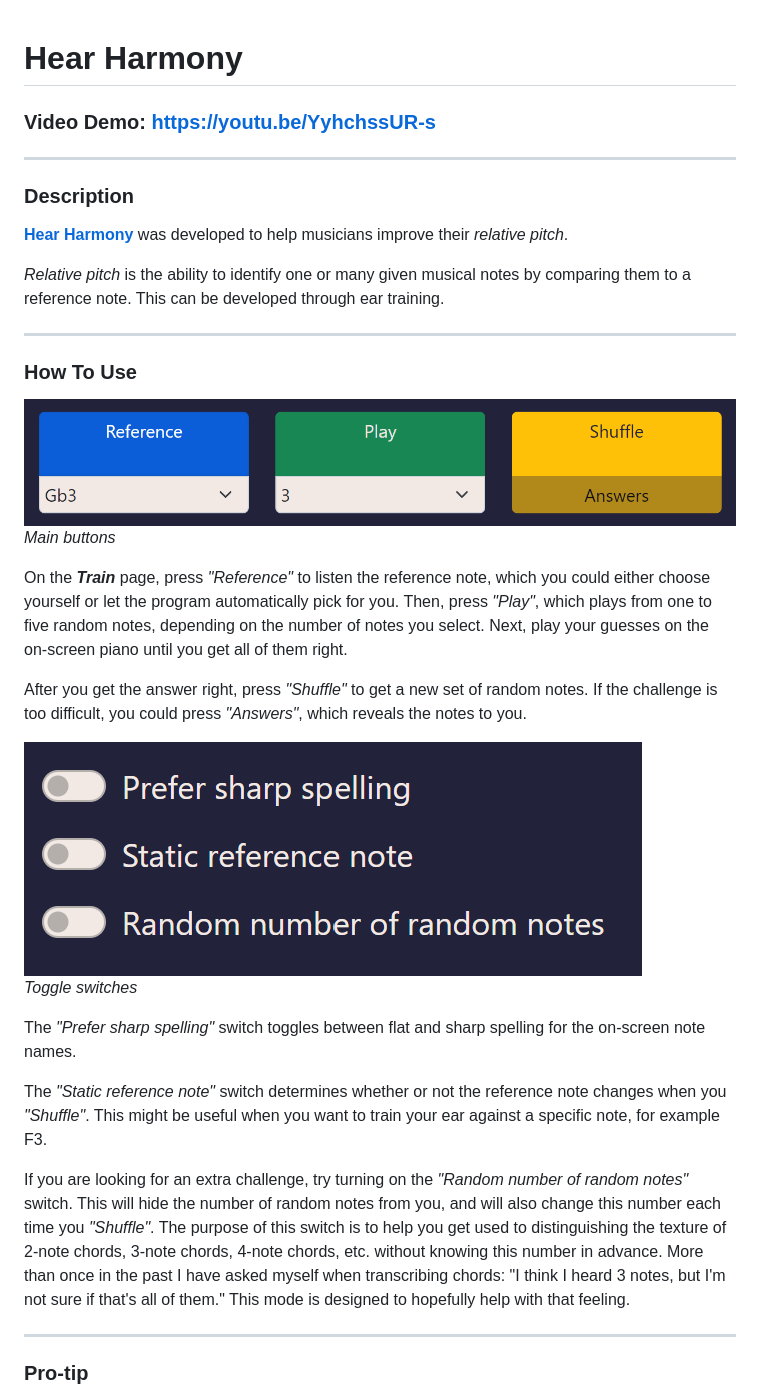
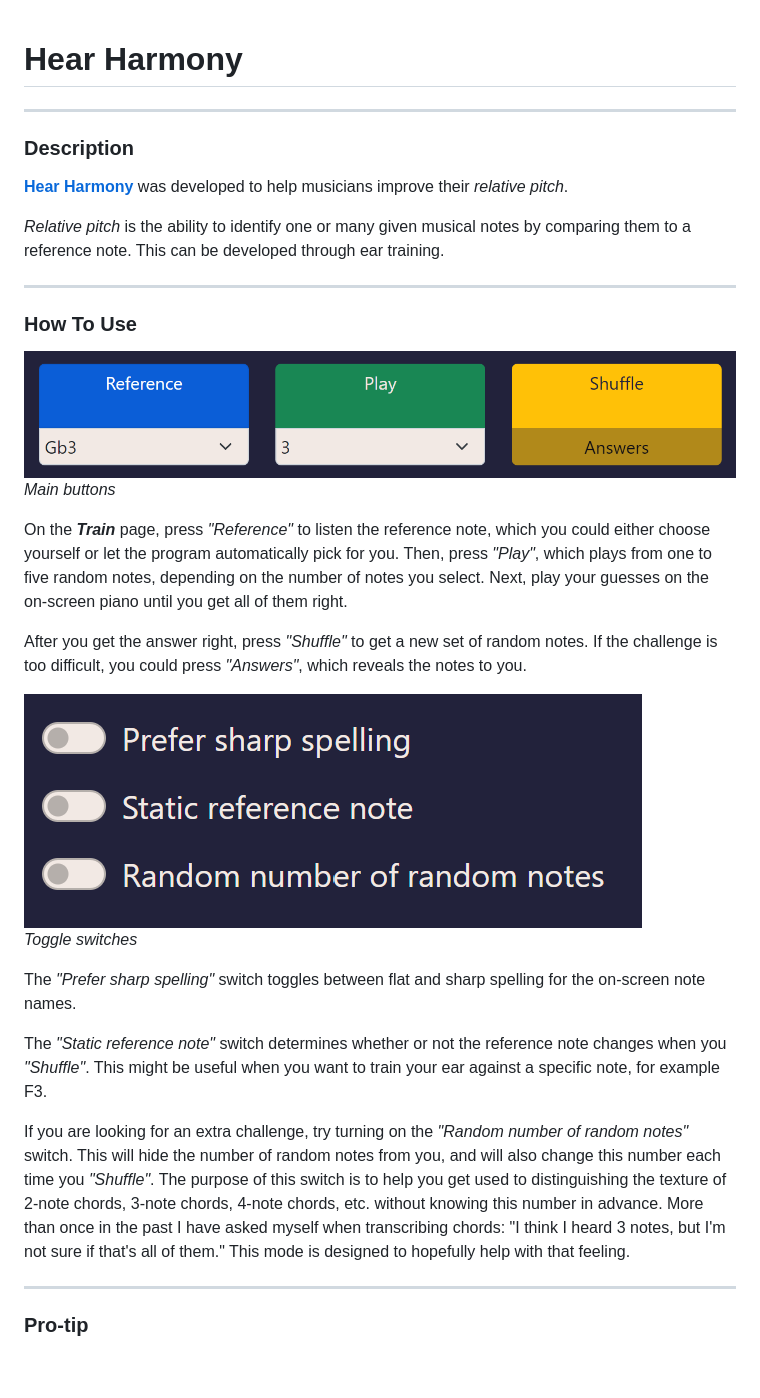
Before and after one commit to keyxcode/hear-harmony, a Markdown page: README.md, the part around one of its changes. GitHub-like rendering; blank space fills up the shorter version.

```diff
--- a/README.md
+++ b/README.md
@@ -1,13 +1,12 @@
 # Hear Harmony
-### Video Demo: https://youtu.be/YyhchssUR-s
 
 ---
 
 ### Description
 
-[**Hear Harmony**](https://keyxcode.github.io/hear-harmony/) was developed to help musicians improve their *relative pitch*.
+[**Hear Harmony**](https://keyxcode.github.io/hear-harmony/) was developed to help musicians improve their _relative pitch_.
 
-*Relative pitch* is the ability to identify one or many given musical notes by comparing them to a reference note. This can be developed through ear training.
+_Relative pitch_ is the ability to identify one or many given musical notes by comparing them to a reference note. This can be developed through ear training.
 
 ---
 
@@ -15,21 +14,21 @@
 
 <img src="Images/mainButtons.png" alt="Main buttons" style="height: 100px"/>
 
-*Main buttons*
+_Main buttons_
 
-On the ***Train*** page, press *"Reference"* to listen the reference note, which you could either choose yourself or let the program automatically pick for you. Then, press *"Play"*, which plays from one to five random notes, depending on the number of notes you select. Next, play your guesses on the on-screen piano until you get all of them right.
+On the **_Train_** page, press _"Reference"_ to listen the reference note, which you could either choose yourself or let the program automatically pick for you. Then, press _"Play"_, which plays from one to five random notes, depending on the number of notes you select. Next, play your guesses on the on-screen piano until you get all of them right.
 
-After you get the answer right, press *"Shuffle"* to get a new set of random notes. If the challenge is too difficult, you could press *"Answers"*, which reveals the notes to you.
+After you get the answer right, press _"Shuffle"_ to get a new set of random notes. If the challenge is too difficult, you could press _"Answers"_, which reveals the notes to you.
 
 <img src="Images/toggleSwitches.png" alt="Main buttons" style="height: 100px"/>
 
-*Toggle switches*
+_Toggle switches_
 
-The *"Prefer sharp spelling"* switch toggles between flat and sharp spelling for the on-screen note names.
+The _"Prefer sharp spelling"_ switch toggles between flat and sharp spelling for the on-screen note names.
 
-The *"Static reference note"* switch determines whether or not the reference note changes when you *"Shuffle"*. This might be useful when you want to train your ear against a specific note, for example F3.
+The _"Static reference note"_ switch determines whether or not the reference note changes when you _"Shuffle"_. This might be useful when you want to train your ear against a specific note, for example F3.
 
-If you are looking for an extra challenge, try turning on the *"Random number of random notes"* switch. This will hide the number of random notes from you, and will also change this number each time you *"Shuffle"*. The purpose of this switch is to help you get used to distinguishing the texture of 2-note chords, 3-note chords, 4-note chords, etc. without knowing this number in advance. More than once in the past I have asked myself when transcribing chords: "I think I heard 3 notes, but I'm not sure if that's all of them." This mode is designed to hopefully help with that feeling.
+If you are looking for an extra challenge, try turning on the _"Random number of random notes"_ switch. This will hide the number of random notes from you, and will also change this number each time you _"Shuffle"_. The purpose of this switch is to help you get used to distinguishing the texture of 2-note chords, 3-note chords, 4-note chords, etc. without knowing this number in advance. More than once in the past I have asked myself when transcribing chords: "I think I heard 3 notes, but I'm not sure if that's all of them." This mode is designed to hopefully help with that feeling.
 
 ---
 
```
Also changed, not shown: other parts of README.md (+2 -2 lines).
